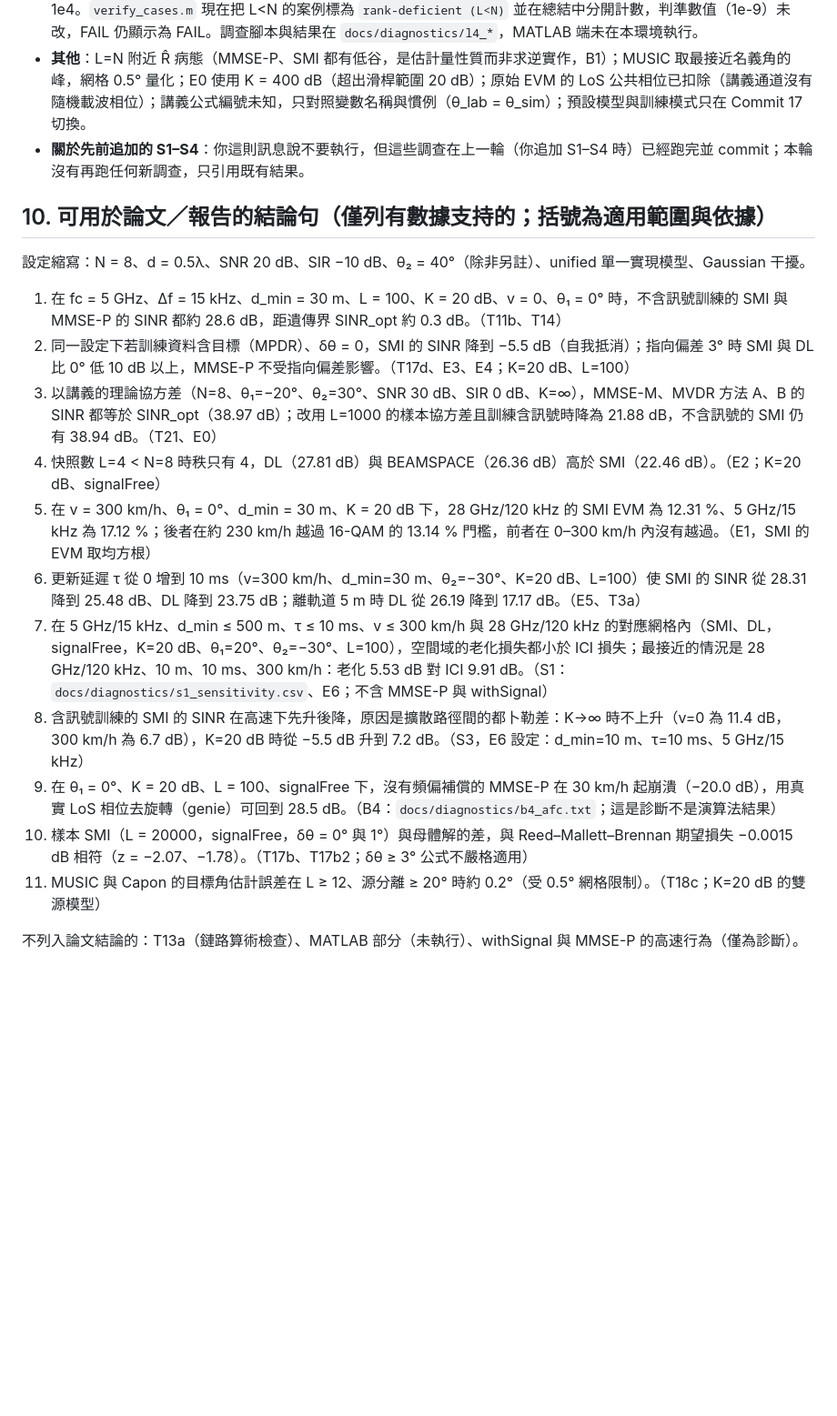
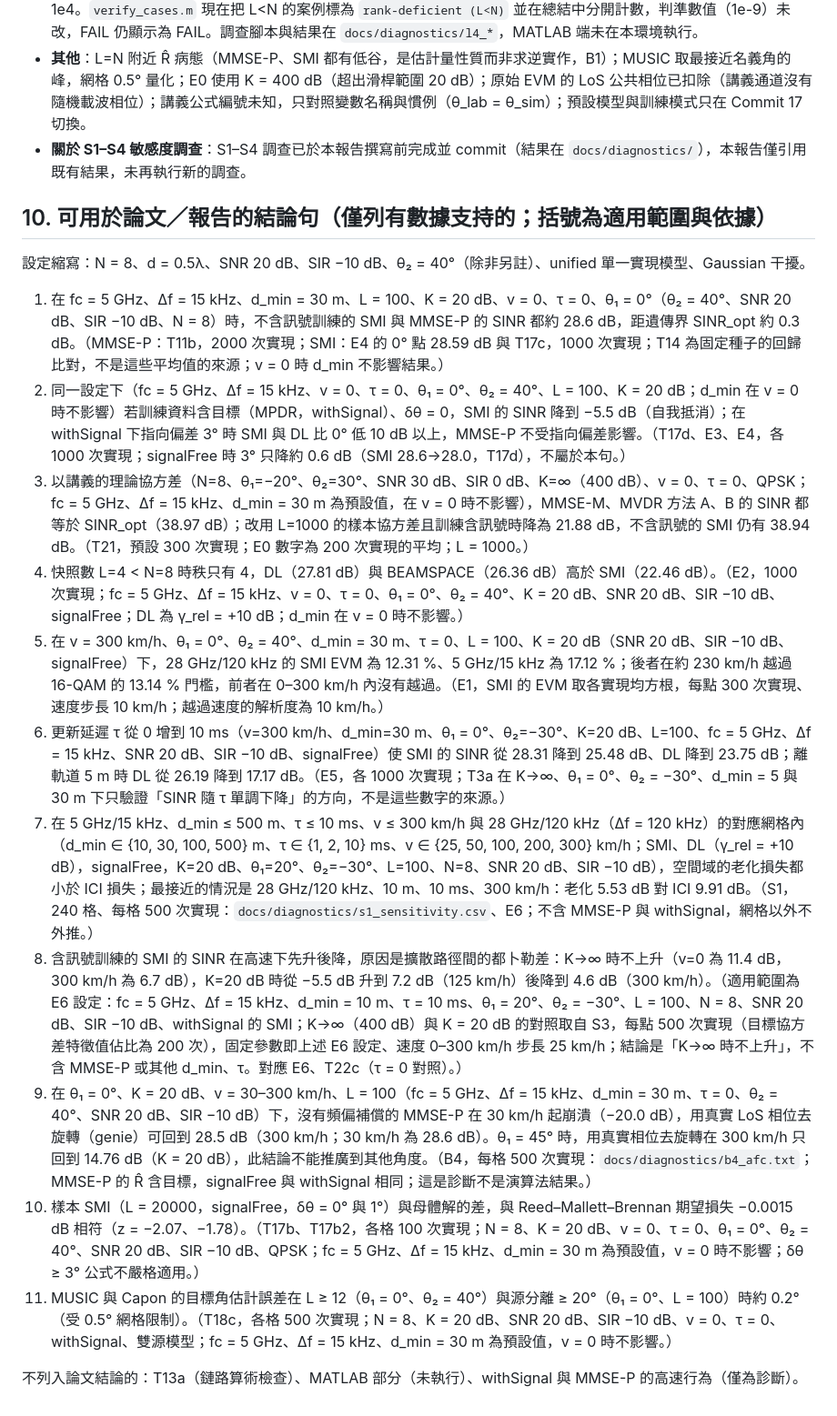
Before and after one commit to IAN010102/doppler-channel-emulator, a Markdown page: docs/FINAL_REPORT.md, the part around the change. Shown at 91% size. GitHub-like rendering; blank space fills up the shorter version.

Commit message:
FINAL_REPORT: scope (fc, df, d_min, tau, L, K, theta1, test/experiment ids, realisations) for every sentence of item 10; item 9 last bullet without conversational wording; no numbers, code, tests or criteria changed
Co-Authored-By: Claude Sonnet 5.5 <noreply@anthropic.com>

```diff
--- a/docs/FINAL_REPORT.md
+++ b/docs/FINAL_REPORT.md
@@ -494,22 +494,22 @@ E6 使用 fc = 5 GHz、Δf = 15 kHz、d_min = 10 m、τ = 10 ms、θ₁ = 20°
 - **E6 的適用範圍**：S1 網格（fc/Δf ∈ {5 GHz/15 kHz, 28 GHz/120 kHz}、d_min ∈ {10, 30, 100, 500} m、τ ∈ {1, 2, 10} ms、v ∈ {25…300} km/h、SMI／DL）240 格中老化損失都小於 ICI 損失，最接近的是 28 GHz/120 kHz、10 m、10 ms、300 km/h、SMI（老化 5.53 dB、ICI 9.91 dB）；MMSE-P 與 withSignal 不在該網格內。
 - **L<N 時 MMSE-P 的 MATLAB 對照（`verify_cases.m`，案例 `static_L4_signalFree_d3`）**：L<N 時 MMSE-P 以偽逆求解，網頁與 MATLAB 的權重差異來源為捨入敏感度（400 個隨機 L=4 實現中 14% 單靠 R̂ 加總順序改變即超過 1e-9）；該案例的 FAIL 為已知、已調查、不影響任何結論。兩邊的偽逆閾值相同（1e-10·λmax），保留部分的條件數約 1e4。`verify_cases.m` 現在把 L<N 的案例標為 `rank-deficient (L<N)` 並在總結中分開計數，判準數值（1e-9）未改，FAIL 仍顯示為 FAIL。調查腳本與結果在 `docs/diagnostics/l4_*`，MATLAB 端未在本環境執行。
 - **其他**：L=N 附近 R̂ 病態（MMSE-P、SMI 都有低谷，是估計量性質而非求逆實作，B1）；MUSIC 取最接近名義角的峰，網格 0.5° 量化；E0 使用 K = 400 dB（超出滑桿範圍 20 dB）；原始 EVM 的 LoS 公共相位已扣除（講義通道沒有隨機載波相位）；講義公式編號未知，只對照變數名稱與慣例（θ_lab = θ_sim）；預設模型與訓練模式只在 Commit 17 切換。
-- **關於先前追加的 S1–S4**：你這則訊息說不要執行，但這些調查在上一輪（你追加 S1–S4 時）已經跑完並 commit；本輪沒有再跑任何新調查，只引用既有結果。
+- **關於 S1–S4 敏感度調查**：S1–S4 調查已於本報告撰寫前完成並 commit（結果在 `docs/diagnostics/`），本報告僅引用既有結果，未再執行新的調查。
 
 ## 10. 可用於論文／報告的結論句（僅列有數據支持的；括號為適用範圍與依據）
 
 設定縮寫：N = 8、d = 0.5λ、SNR 20 dB、SIR −10 dB、θ₂ = 40°（除非另註）、unified 單一實現模型、Gaussian 干擾。
 
-1. 在 fc = 5 GHz、Δf = 15 kHz、d_min = 30 m、L = 100、K = 20 dB、v = 0、θ₁ = 0° 時，不含訊號訓練的 SMI 與 MMSE-P 的 SINR 都約 28.6 dB，距遺傳界 SINR_opt 約 0.3 dB。（T11b、T14）
-2. 同一設定下若訓練資料含目標（MPDR）、δθ = 0，SMI 的 SINR 降到 −5.5 dB（自我抵消）；指向偏差 3° 時 SMI 與 DL 比 0° 低 10 dB 以上，MMSE-P 不受指向偏差影響。（T17d、E3、E4；K=20 dB、L=100）
-3. 以講義的理論協方差（N=8、θ₁=−20°、θ₂=30°、SNR 30 dB、SIR 0 dB、K=∞），MMSE-M、MVDR 方法 A、B 的 SINR 都等於 SINR_opt（38.97 dB）；改用 L=1000 的樣本協方差且訓練含訊號時降為 21.88 dB，不含訊號的 SMI 仍有 38.94 dB。（T21、E0）
-4. 快照數 L=4 < N=8 時秩只有 4，DL（27.81 dB）與 BEAMSPACE（26.36 dB）高於 SMI（22.46 dB）。（E2；K=20 dB、signalFree）
-5. 在 v = 300 km/h、θ₁ = 0°、d_min = 30 m、K = 20 dB 下，28 GHz/120 kHz 的 SMI EVM 為 12.31 %、5 GHz/15 kHz 為 17.12 %；後者在約 230 km/h 越過 16-QAM 的 13.14 % 門檻，前者在 0–300 km/h 內沒有越過。（E1，SMI 的 EVM 取均方根）
-6. 更新延遲 τ 從 0 增到 10 ms（v=300 km/h、d_min=30 m、θ₂=−30°、K=20 dB、L=100）使 SMI 的 SINR 從 28.31 降到 25.48 dB、DL 降到 23.75 dB；離軌道 5 m 時 DL 從 26.19 降到 17.17 dB。（E5、T3a）
-7. 在 5 GHz/15 kHz、d_min ≤ 500 m、τ ≤ 10 ms、v ≤ 300 km/h 與 28 GHz/120 kHz 的對應網格內（SMI、DL，signalFree，K=20 dB、θ₁=20°、θ₂=−30°、L=100），空間域的老化損失都小於 ICI 損失；最接近的情況是 28 GHz/120 kHz、10 m、10 ms、300 km/h：老化 5.53 dB 對 ICI 9.91 dB。（S1：`docs/diagnostics/s1_sensitivity.csv`、E6；不含 MMSE-P 與 withSignal）
-8. 含訊號訓練的 SMI 的 SINR 在高速下先升後降，原因是擴散路徑間的都卜勒差：K→∞ 時不上升（v=0 為 11.4 dB，300 km/h 為 6.7 dB），K=20 dB 時從 −5.5 dB 升到 7.2 dB。（S3，E6 設定：d_min=10 m、τ=10 ms、5 GHz/15 kHz）
-9. 在 θ₁ = 0°、K = 20 dB、L = 100、signalFree 下，沒有頻偏補償的 MMSE-P 在 30 km/h 起崩潰（−20.0 dB），用真實 LoS 相位去旋轉（genie）可回到 28.5 dB。（B4：`docs/diagnostics/b4_afc.txt`；這是診斷不是演算法結果）
-10. 樣本 SMI（L = 20000，signalFree，δθ = 0° 與 1°）與母體解的差，與 Reed–Mallett–Brennan 期望損失 −0.0015 dB 相符（z = −2.07、−1.78）。（T17b、T17b2；δθ ≥ 3° 公式不嚴格適用）
-11. MUSIC 與 Capon 的目標角估計誤差在 L ≥ 12、源分離 ≥ 20° 時約 0.2°（受 0.5° 網格限制）。（T18c；K=20 dB 的雙源模型）
+1. 在 fc = 5 GHz、Δf = 15 kHz、d_min = 30 m、L = 100、K = 20 dB、v = 0、τ = 0、θ₁ = 0°（θ₂ = 40°、SNR 20 dB、SIR −10 dB、N = 8）時，不含訊號訓練的 SMI 與 MMSE-P 的 SINR 都約 28.6 dB，距遺傳界 SINR_opt 約 0.3 dB。（MMSE-P：T11b，2000 次實現；SMI：E4 的 0° 點 28.59 dB 與 T17c，1000 次實現；T14 為固定種子的回歸比對，不是這些平均值的來源；v = 0 時 d_min 不影響結果。）
+2. 同一設定下（fc = 5 GHz、Δf = 15 kHz、v = 0、τ = 0、θ₁ = 0°、θ₂ = 40°、L = 100、K = 20 dB；d_min 在 v = 0 時不影響）若訓練資料含目標（MPDR，withSignal）、δθ = 0，SMI 的 SINR 降到 −5.5 dB（自我抵消）；在 withSignal 下指向偏差 3° 時 SMI 與 DL 比 0° 低 10 dB 以上，MMSE-P 不受指向偏差影響。（T17d、E3、E4，各 1000 次實現；signalFree 時 3° 只降約 0.6 dB（SMI 28.6→28.0，T17d），不屬於本句。）
+3. 以講義的理論協方差（N=8、θ₁=−20°、θ₂=30°、SNR 30 dB、SIR 0 dB、K=∞（400 dB）、v = 0、τ = 0、QPSK；fc = 5 GHz、Δf = 15 kHz、d_min = 30 m 為預設值，在 v = 0 時不影響），MMSE-M、MVDR 方法 A、B 的 SINR 都等於 SINR_opt（38.97 dB）；改用 L=1000 的樣本協方差且訓練含訊號時降為 21.88 dB，不含訊號的 SMI 仍有 38.94 dB。（T21，預設 300 次實現；E0 數字為 200 次實現的平均；L = 1000。）
+4. 快照數 L=4 < N=8 時秩只有 4，DL（27.81 dB）與 BEAMSPACE（26.36 dB）高於 SMI（22.46 dB）。（E2，1000 次實現；fc = 5 GHz、Δf = 15 kHz、v = 0、τ = 0、θ₁ = 0°、θ₂ = 40°、K = 20 dB、SNR 20 dB、SIR −10 dB、signalFree；DL 為 γ_rel = +10 dB；d_min 在 v = 0 時不影響。）
+5. 在 v = 300 km/h、θ₁ = 0°、θ₂ = 40°、d_min = 30 m、τ = 0、L = 100、K = 20 dB（SNR 20 dB、SIR −10 dB、signalFree）下，28 GHz/120 kHz 的 SMI EVM 為 12.31 %、5 GHz/15 kHz 為 17.12 %；後者在約 230 km/h 越過 16-QAM 的 13.14 % 門檻，前者在 0–300 km/h 內沒有越過。（E1，SMI 的 EVM 取各實現均方根，每點 300 次實現、速度步長 10 km/h；越過速度的解析度為 10 km/h。）
+6. 更新延遲 τ 從 0 增到 10 ms（v=300 km/h、d_min=30 m、θ₁ = 0°、θ₂=−30°、K=20 dB、L=100、fc = 5 GHz、Δf = 15 kHz、SNR 20 dB、SIR −10 dB、signalFree）使 SMI 的 SINR 從 28.31 降到 25.48 dB、DL 降到 23.75 dB；離軌道 5 m 時 DL 從 26.19 降到 17.17 dB。（E5，各 1000 次實現；T3a 在 K→∞、θ₁ = 0°、θ₂ = −30°、d_min = 5 與 30 m 下只驗證「SINR 隨 τ 單調下降」的方向，不是這些數字的來源。）
+7. 在 5 GHz/15 kHz、d_min ≤ 500 m、τ ≤ 10 ms、v ≤ 300 km/h 與 28 GHz/120 kHz（Δf = 120 kHz）的對應網格內（d_min ∈ {10, 30, 100, 500} m、τ ∈ {1, 2, 10} ms、v ∈ {25, 50, 100, 200, 300} km/h；SMI、DL（γ_rel = +10 dB），signalFree，K=20 dB、θ₁=20°、θ₂=−30°、L=100、N=8、SNR 20 dB、SIR −10 dB），空間域的老化損失都小於 ICI 損失；最接近的情況是 28 GHz/120 kHz、10 m、10 ms、300 km/h：老化 5.53 dB 對 ICI 9.91 dB。（S1，240 格、每格 500 次實現：`docs/diagnostics/s1_sensitivity.csv`、E6；不含 MMSE-P 與 withSignal，網格以外不外推。）
+8. 含訊號訓練的 SMI 的 SINR 在高速下先升後降，原因是擴散路徑間的都卜勒差：K→∞ 時不上升（v=0 為 11.4 dB，300 km/h 為 6.7 dB），K=20 dB 時從 −5.5 dB 升到 7.2 dB（125 km/h）後降到 4.6 dB（300 km/h）。（適用範圍為 E6 設定：fc = 5 GHz、Δf = 15 kHz、d_min = 10 m、τ = 10 ms、θ₁ = 20°、θ₂ = −30°、L = 100、N = 8、SNR 20 dB、SIR −10 dB、withSignal 的 SMI；K→∞（400 dB）與 K = 20 dB 的對照取自 S3，每點 500 次實現（目標協方差特徵值佔比為 200 次），固定參數即上述 E6 設定、速度 0–300 km/h 步長 25 km/h；結論是「K→∞ 時不上升」，不含 MMSE-P 或其他 d_min、τ。對應 E6、T22c（τ = 0 對照）。）
+9. 在 θ₁ = 0°、K = 20 dB、v = 30–300 km/h、L = 100（fc = 5 GHz、Δf = 15 kHz、d_min = 30 m、τ = 0、θ₂ = 40°、SNR 20 dB、SIR −10 dB）下，沒有頻偏補償的 MMSE-P 在 30 km/h 起崩潰（−20.0 dB），用真實 LoS 相位去旋轉（genie）可回到 28.5 dB（300 km/h；30 km/h 為 28.6 dB）。θ₁ = 45° 時，用真實相位去旋轉在 300 km/h 只回到 14.76 dB（K = 20 dB），此結論不能推廣到其他角度。（B4，每格 500 次實現：`docs/diagnostics/b4_afc.txt`；MMSE-P 的 R̂ 含目標，signalFree 與 withSignal 相同；這是診斷不是演算法結果。）
+10. 樣本 SMI（L = 20000，signalFree，δθ = 0° 與 1°）與母體解的差，與 Reed–Mallett–Brennan 期望損失 −0.0015 dB 相符（z = −2.07、−1.78）。（T17b、T17b2，各格 100 次實現；N = 8、K = 20 dB、v = 0、τ = 0、θ₁ = 0°、θ₂ = 40°、SNR 20 dB、SIR −10 dB、QPSK；fc = 5 GHz、Δf = 15 kHz、d_min = 30 m 為預設值，v = 0 時不影響；δθ ≥ 3° 公式不嚴格適用。）
+11. MUSIC 與 Capon 的目標角估計誤差在 L ≥ 12（θ₁ = 0°、θ₂ = 40°）與源分離 ≥ 20°（θ₁ = 0°、L = 100）時約 0.2°（受 0.5° 網格限制）。（T18c，各格 500 次實現；N = 8、K = 20 dB、SNR 20 dB、SIR −10 dB、v = 0、τ = 0、withSignal、雙源模型；fc = 5 GHz、Δf = 15 kHz、d_min = 30 m 為預設值，v = 0 時不影響。）
 
 不列入論文結論的：T13a（鏈路算術檢查）、MATLAB 部分（未執行）、withSignal 與 MMSE-P 的高速行為（僅為診斷）。
```
